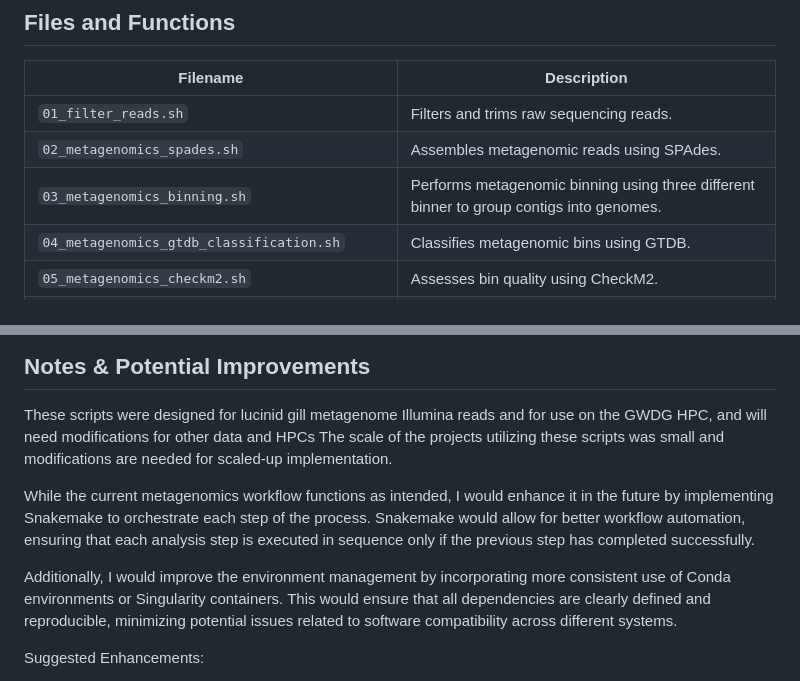
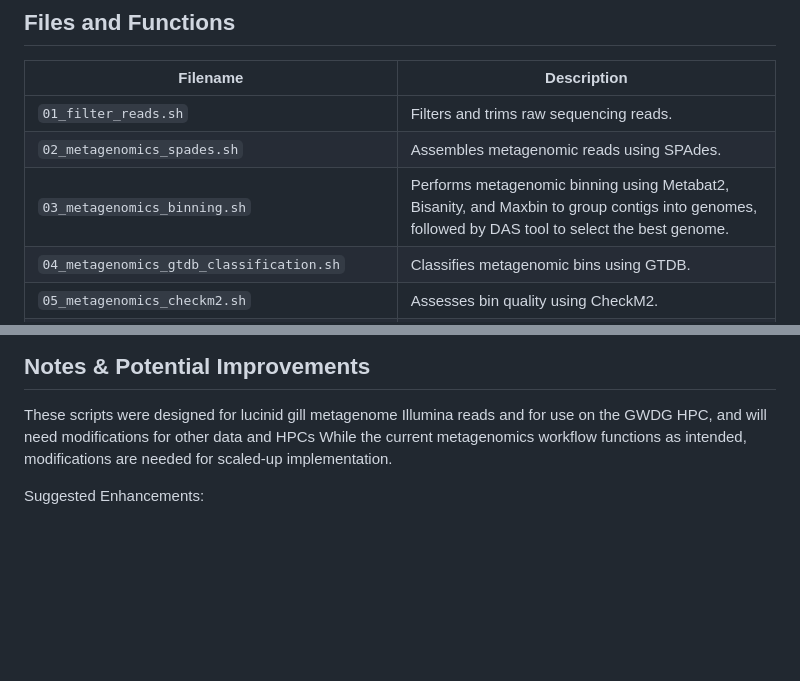
Before and after one commit to benedict-yuen/Code-Sample, a Markdown page: metagenomics/README.md, 2 parts joined by grey strips. Rendered like a GitHub page; blank space fills up the shorter version.

Commit message:
simplified metagenomics readme

```diff
--- a/metagenomics/README.md
+++ b/metagenomics/README.md
@@ -12,7 +12,7 @@ The code was written in BASH for Illumina metagenome reads.
 |-----------------------------------------------|------------|
 | `01_filter_reads.sh`                          | Filters and trims raw sequencing reads. |
 | `02_metagenomics_spades.sh`                   | Assembles metagenomic reads using SPAdes. |
-| `03_metagenomics_binning.sh`                  | Performs metagenomic binning using three different binner to group contigs into genomes. |
+| `03_metagenomics_binning.sh`                  | Performs metagenomic binning using Metabat2, Bisanity, and Maxbin to group contigs into genomes, followed by DAS tool to select the best genome. |
 | `04_metagenomics_gtdb_classification.sh`      | Classifies metagenomic bins using GTDB. |
 | `05_metagenomics_checkm2.sh`                  | Assesses bin quality using CheckM2. |
 | `06_metagenomics_DRAM_function_annotation.sh` | Annotates metabolic functions using DRAM. |
@@ -73,11 +73,7 @@ Use the alignment generated by GTDB-TK workflow. It can be found in this locatio
 
 ## Notes & Potential Improvements
 These scripts were designed for lucinid gill metagenome Illumina reads and for use on the GWDG HPC, and will need modifications for other data and HPCs
-The scale of the projects utilizing these scripts was small and modifications are needed for scaled-up implementation.
-
-While the current metagenomics workflow functions as intended, I would enhance it in the future by implementing Snakemake to orchestrate each step of the process. Snakemake would allow for better workflow automation, ensuring that each analysis step is executed in sequence only if the previous step has completed successfully.
-
-Additionally, I would improve the environment management by incorporating more consistent use of Conda environments or Singularity containers. This would ensure that all dependencies are clearly defined and reproducible, minimizing potential issues related to software compatibility across different systems.
+While the current metagenomics workflow functions as intended, modifications are needed for scaled-up implementation.
 
 Suggested Enhancements:
 - Workflow orchestration with Snakemake: I would use Snakemake to define and execute each interdependent step to create a scalable pipeiline, track progress, and handle errors.
```
